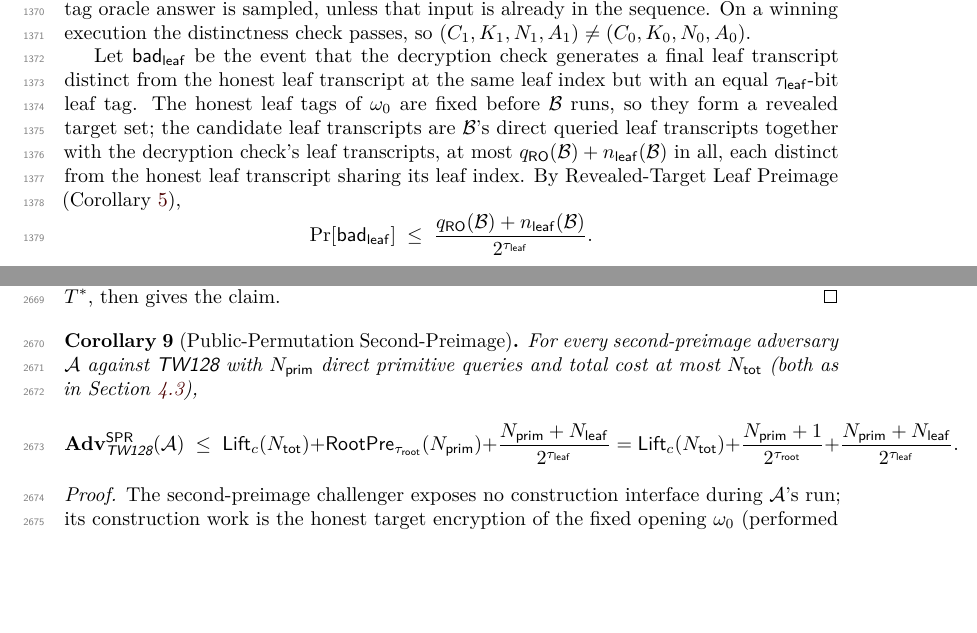
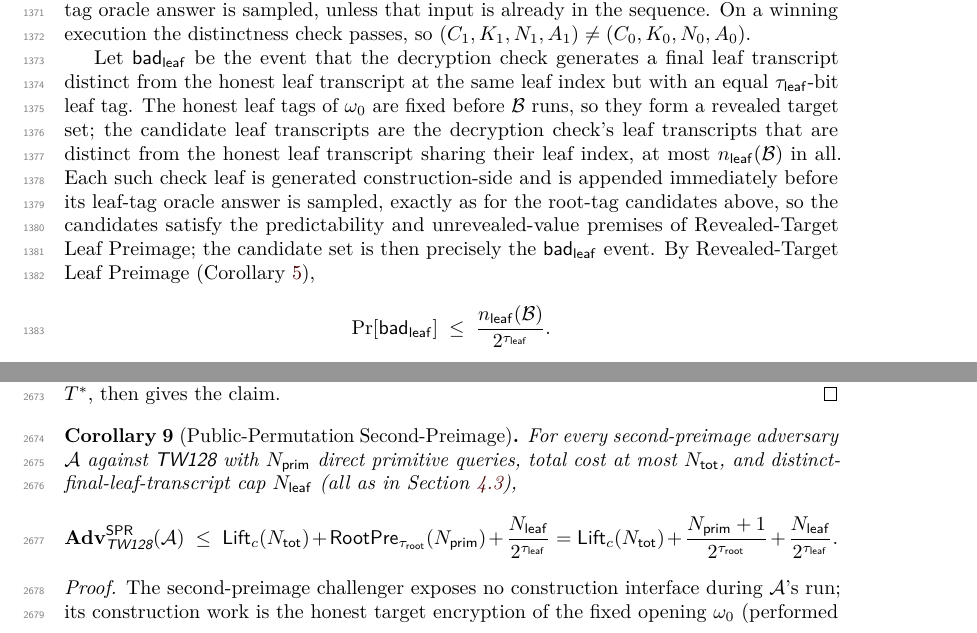
Before and after one commit to codahale/treewrap, a LaTeX document (paper/main.tex, which reads paper/sections/08-cmtds3.tex, paper/sections/appendix-flat-sponge-lift.tex): two parts of pages 35 and 65 of 69 before the commit and two parts of pages 35 and 65 of 70 after it, joined at a grey line, cut so that both start at the same text, the shorter picture padded with empty space. Compiled offline with pdfLaTeX.

Commit message:
Tighten the second-preimage leaf-preimage term to Nleaf
The random-oracle second-preimage proof placed the adversary's
direct-queried leaf transcripts into the Revealed-Target Leaf Preimage
candidate set, supplying a qRO summand. Those candidates were both
unnecessary — the bad-leaf event's only downstream use ranges over the
construction-generated decryption-check leaves counted by nleaf — and
premise-violating, since the second-preimage adversary receives the
honest opening in the clear and can directly query an honest leaf
transcript, breaking the corollary's distinctness and unrevealed-value
premises.

Restrict the candidate leaf set to the decryption check's leaves that
differ from the honest leaf at their index (at most nleaf), appended
construction-side before their leaf-tag oracle answer so the premises
hold. The candidate set then coincides with the bad-leaf event, so
Revealed-Target Leaf Preimage applies directly. The leaf term tightens
from (qRO+nleaf)/2^tauleaf to nleaf/2^tauleaf in cor:spr-ro, cor:spr-pp,
cor:spr, and the concrete second-preimage estimates of section 5.5.

Also complete the supporting Nleaf accounting: add the second-preimage
game to the nleaf and leaves(X) resource enumerations and to the
derived-adversary nleaf-inheritance, and enumerate the Nleaf cap in the
cor:spr-pp hypothesis to match its bound.

```diff
--- a/paper/sections/08-cmtds3.tex
+++ b/paper/sections/08-cmtds3.tex
@@ -221,15 +221,19 @@ Let $\badleaf$ be the event that the decryption check generates a final
 leaf transcript distinct from the honest leaf transcript at the same leaf
 index but with an equal $\tauleaf$-bit leaf tag. The honest leaf tags of
 $\omega_0$ are fixed before $\mathcal{B}$ runs, so they form a revealed
-target set; the candidate leaf transcripts are $\mathcal{B}$'s direct
-queried leaf transcripts together with the decryption check's leaf
-transcripts, at most $\qRO(\mathcal{B}) + \nleaf(\mathcal{B})$ in all,
-each distinct from the honest leaf transcript sharing its leaf index. By
-Revealed-Target Leaf Preimage (\Cref{cor:revealed-target-leaf-preimage}),
+target set; the candidate leaf transcripts are the decryption check's
+leaf transcripts that are distinct from the honest leaf transcript sharing
+their leaf index, at most $\nleaf(\mathcal{B})$ in all. Each such check
+leaf is generated construction-side and is appended immediately before its
+leaf-tag oracle answer is sampled, exactly as for the root-tag candidates
+above, so the candidates satisfy the predictability and unrevealed-value
+premises of Revealed-Target Leaf Preimage; the candidate set is then
+precisely the $\badleaf$ event. By Revealed-Target Leaf Preimage
+(\Cref{cor:revealed-target-leaf-preimage}),
 \[
   \Pr[\badleaf]
   \;\leq\;
-  \frac{\qRO(\mathcal{B}) + \nleaf(\mathcal{B})}{2^{\tauleaf}}.
+  \frac{\nleaf(\mathcal{B})}{2^{\tauleaf}}.
 \]
 On executions where $\badleaf$ does not occur, a distinct opening forces
 $R_1 \neq R_0$: if the triples differ,
--- a/paper/sections/appendix-flat-sponge-lift.tex
+++ b/paper/sections/appendix-flat-sponge-lift.tex
@@ -362,15 +362,16 @@ fixed $T^*$, then gives the claim.
 \begin{corollary}[Public-Permutation Second-Preimage]
 \label{cor:spr-pp}
 For every second-preimage adversary $\mathcal{A}$ against \TW{} with
-$\Nprim$ direct primitive queries and total cost at most $\Ntot$ (both as
-in \Cref{sec:resources}),
+$\Nprim$ direct primitive queries, total cost at most $\Ntot$, and
+distinct-final-leaf-transcript cap $\Nleaf$ (all as in
+\Cref{sec:resources}),
 \[
   \Advspr_\TW(\mathcal{A})
   \;\leq\;
   \Lift_c(\Ntot) + \RootPre_{\tauroot}(\Nprim)
-    + \frac{\Nprim + \Nleaf}{2^{\tauleaf}}
+    + \frac{\Nleaf}{2^{\tauleaf}}
   = \Lift_c(\Ntot) + \frac{\Nprim + 1}{2^{\tauroot}}
-    + \frac{\Nprim + \Nleaf}{2^{\tauleaf}}.
+    + \frac{\Nleaf}{2^{\tauleaf}}.
 \]
 \end{corollary}
 
```
Also changed, not shown: paper/sections/04-security-model.tex (+4 -4 lines), paper/sections/05-main-results.tex (+7 -7 lines), paper/main.pdf, paper/sections/08-cmtds3.tex (6 more changed lines), paper/sections/appendix-flat-sponge-lift.tex (4 more changed lines).
